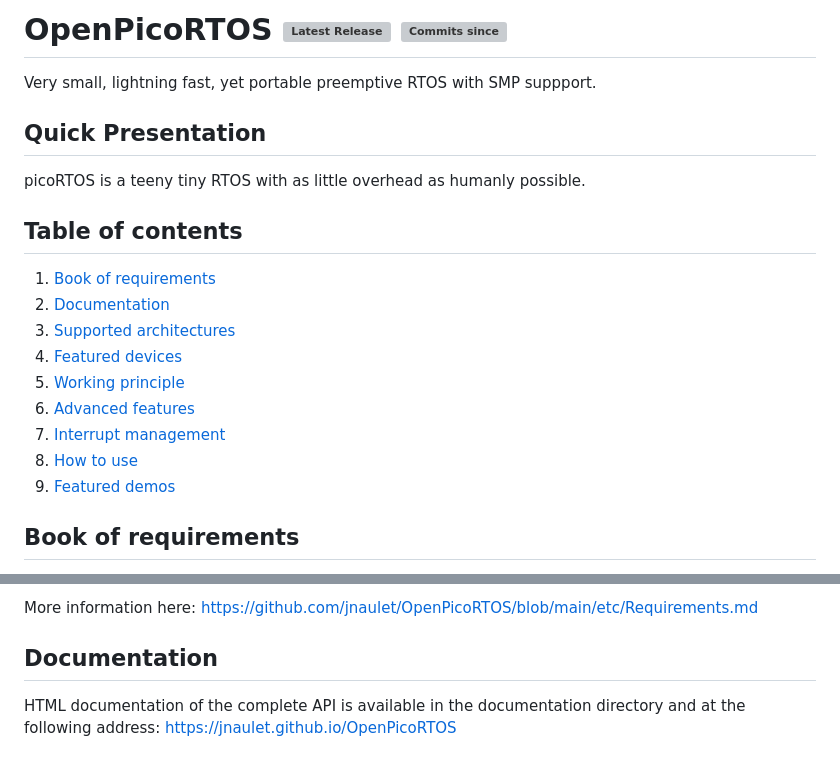
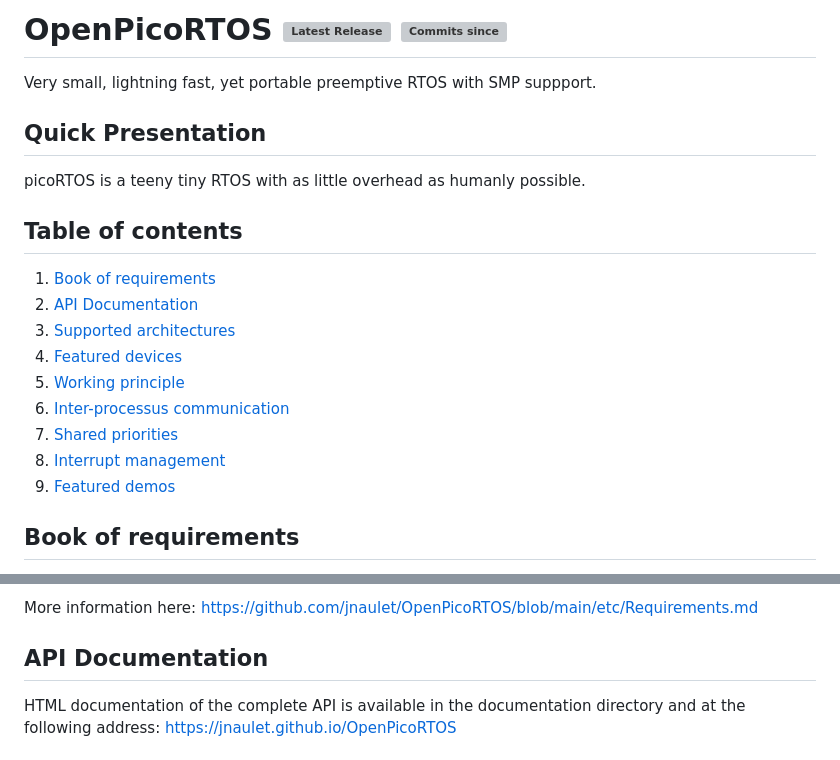
Before and after one commit to jnaulet/OpenPicoRTOS, a Markdown page: README.md, 2 parts joined by grey strips. GitHub-like rendering; grey boxes are pictures that could not be loaded.

```diff
--- a/README.md
+++ b/README.md
@@ -9,13 +9,13 @@ picoRTOS is a teeny tiny RTOS with as little overhead as humanly possible.
 ## Table of contents
 
   1. [Book of requirements](#book-of-requirements)
-  2. [Documentation](#documentation)
+  2. [API Documentation](#api-documentation)
   3. [Supported architectures](#supported-architectures)
   4. [Featured devices](#featured-devices)
   5. [Working principle](#working-principle)
-  6. [Advanced features](#advanced-features)
+  6. [Inter-processus communication](#inter-processus-communication)
+  8. [Shared priorities](#shared-priorities)
   7. [Interrupt management](#interrupt-management)
-  8. [How to use](#how-to-use)
   9. [Featured demos](#featured-demos)
 
 ## Book of requirements
@@ -35,7 +35,7 @@ OpenPicoRTOS has been designed with these requirements in mind:
 
 More information here: https://github.com/jnaulet/OpenPicoRTOS/blob/main/etc/Requirements.md
 
-## Documentation
+## API Documentation
 
 HTML documentation of the complete API is available in the documentation directory and
 at the following address: https://jnaulet.github.io/OpenPicoRTOS
```
Also changed, not shown: other parts of README.md (+35 -59 lines).
